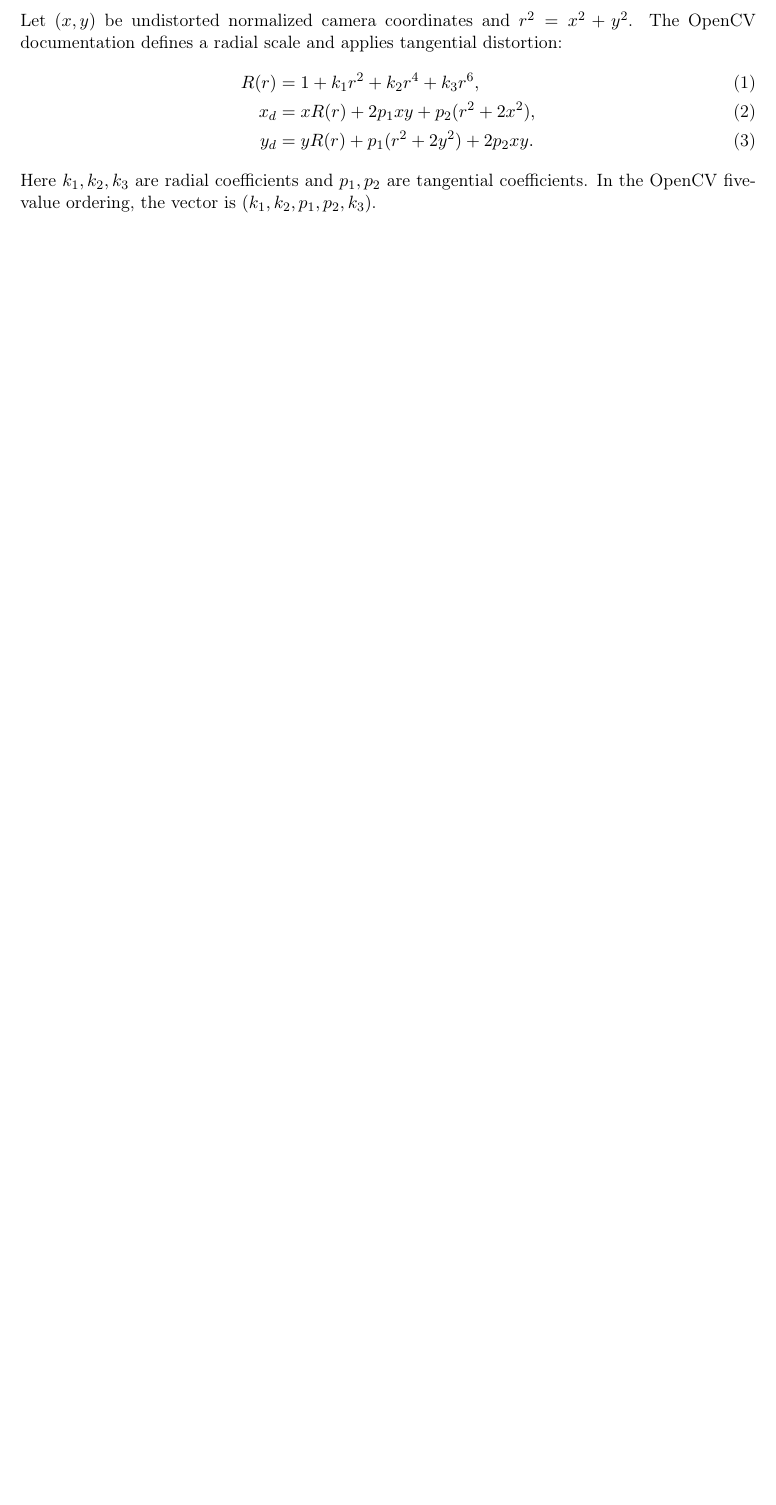
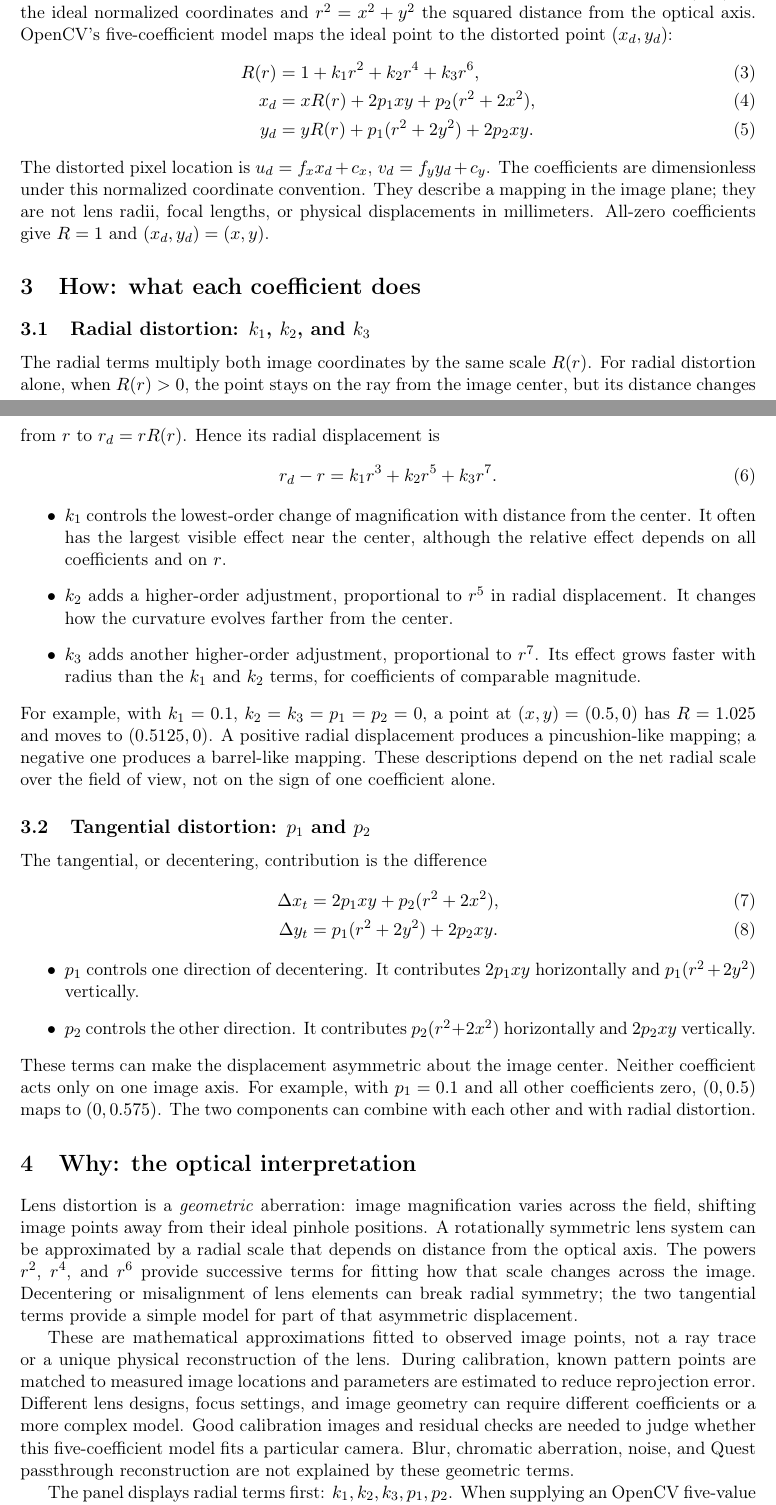
Before and after one commit to alvispenguin/QuestShootingDemo, a LaTeX CV (docs/opencv_camera_calibration.tex): part of page 1 of 2 before the commit and two parts of pages 1 and 2 of 4 after it, the two joined at a grey line, cut so that both start at the same text, the shorter picture padded with empty space. Compiled offline with pdfLaTeX.

Commit message:
add what-how-why to pdf

```diff
--- a/docs/opencv_camera_calibration.tex
+++ b/docs/opencv_camera_calibration.tex
@@ -21,7 +21,3 @@ scene; it does not access the Quest camera feed or model Quest passthrough.
 It is not a headset display-lens correction. All coefficients default to zero
 because no calibration measurements have been supplied.
 
-\section{OpenCV forward distortion model}
-Let $(x,y)$ be undistorted normalized camera coordinates and
-$r^2=x^2+y^2$. The OpenCV documentation defines a radial scale and applies tangential
-distortion:
@@ -28,10 +42,83 @@ distortion:
+Real lenses can map rays to image positions differently from an ideal
+pinhole. Let $(x,y)$ be the ideal normalized coordinates and
+$r^2=x^2+y^2$ the squared distance from the optical axis. OpenCV's
+five-coefficient model maps the ideal point to the distorted point $(x_d,y_d)$:
 \begin{align}
   R(r) &= 1+k_1r^2+k_2r^4+k_3r^6,\\
   x_d &= xR(r)+2p_1xy+p_2(r^2+2x^2),\\
   y_d &= yR(r)+p_1(r^2+2y^2)+2p_2xy.
 \end{align}
-Here $k_1,k_2,k_3$ are radial coefficients and $p_1,p_2$ are tangential
-coefficients. In the OpenCV five-value ordering, the vector is
+The distorted pixel location is $u_d=f_xx_d+c_x$,
+$v_d=f_yy_d+c_y$. The coefficients are dimensionless under this normalized
+coordinate convention. They describe a mapping in the image plane; they are
+not lens radii, focal lengths, or physical displacements in millimeters.
+All-zero coefficients give $R=1$ and $(x_d,y_d)=(x,y)$.
+
+\section{How: what each coefficient does}
+\subsection{Radial distortion: $k_1$, $k_2$, and $k_3$}
+The radial terms multiply both image coordinates by the same scale $R(r)$.
+For radial distortion alone, when $R(r)>0$, the point stays on the ray from
+the image center, but its distance changes from $r$ to $r_d=rR(r)$. Hence its
+radial displacement is
+\begin{equation}
+  r_d-r=k_1r^3+k_2r^5+k_3r^7.
+\end{equation}
+\begin{itemize}
+  \item $k_1$ controls the lowest-order change of magnification with distance
+  from the center. It often has the largest visible effect near the center,
+  although the relative effect depends on all coefficients and on $r$.
+  \item $k_2$ adds a higher-order adjustment, proportional to $r^5$ in
+  radial displacement. It changes how the curvature evolves farther from the
+  center.
+  \item $k_3$ adds another higher-order adjustment, proportional to $r^7$.
+  Its effect grows faster with radius than the $k_1$ and $k_2$ terms, for
+  coefficients of comparable magnitude.
+\end{itemize}
+For example, with $k_1=0.1$, $k_2=k_3=p_1=p_2=0$, a point at
+$(x,y)=(0.5,0)$ has $R=1.025$ and moves to $(0.5125,0)$. A positive
+radial displacement produces a pincushion-like mapping; a negative one
+produces a barrel-like mapping. These descriptions depend on the net radial
+scale over the field of view, not on the sign of one coefficient alone.
+
+\subsection{Tangential distortion: $p_1$ and $p_2$}
+The tangential, or decentering, contribution is the difference
+\begin{align}
+  \Delta x_t &= 2p_1xy+p_2(r^2+2x^2),\\
+  \Delta y_t &= p_1(r^2+2y^2)+2p_2xy.
+\end{align}
+\begin{itemize}
+  \item $p_1$ controls one direction of decentering. It contributes
+  $2p_1xy$ horizontally and $p_1(r^2+2y^2)$ vertically.
+  \item $p_2$ controls the other direction. It contributes
+  $p_2(r^2+2x^2)$ horizontally and $2p_2xy$ vertically.
+\end{itemize}
+These terms can make the displacement asymmetric about the image center.
+Neither coefficient acts only on one image axis. For example, with
+$p_1=0.1$ and all other coefficients zero, $(0,0.5)$ maps to $(0,0.575)$.
+The two components can combine with each other and with radial distortion.
+
+\section{Why: the optical interpretation}
+Lens distortion is a \emph{geometric} aberration: image magnification varies
+across the field, shifting image points away from their ideal pinhole
+positions. A rotationally symmetric lens system can be approximated by a
+radial scale that depends on distance from the optical axis. The powers
+$r^2$, $r^4$, and $r^6$ provide successive terms for fitting how that scale
+changes across the image. Decentering or misalignment of lens elements can
+break radial symmetry; the two tangential terms provide a simple model for
+part of that asymmetric displacement.
+
+These are mathematical approximations fitted to observed image points, not a
+ray trace or a unique physical reconstruction of the lens. During calibration,
+known pattern points are matched to measured image locations and parameters are
+estimated to reduce reprojection error. Different lens designs, focus settings,
+and image geometry can require different coefficients or a more complex model.
+Good calibration images and residual checks are needed to judge whether this
+five-coefficient model fits a particular camera. Blur, chromatic aberration,
+noise, and Quest passthrough reconstruction are not explained by these
+geometric terms.
+
+The panel displays radial terms first: $k_1,k_2,k_3,p_1,p_2$. When supplying
+an OpenCV five-value distortion vector, its standard ordering is instead
 $(k_1,k_2,p_1,p_2,k_3)$.
 
 \section{Inverse mapping for the screen shader}
```
Also changed, not shown: docs/opencv_camera_calibration.pdf, docs/opencv_camera_calibration.tex (32 more changed lines).
